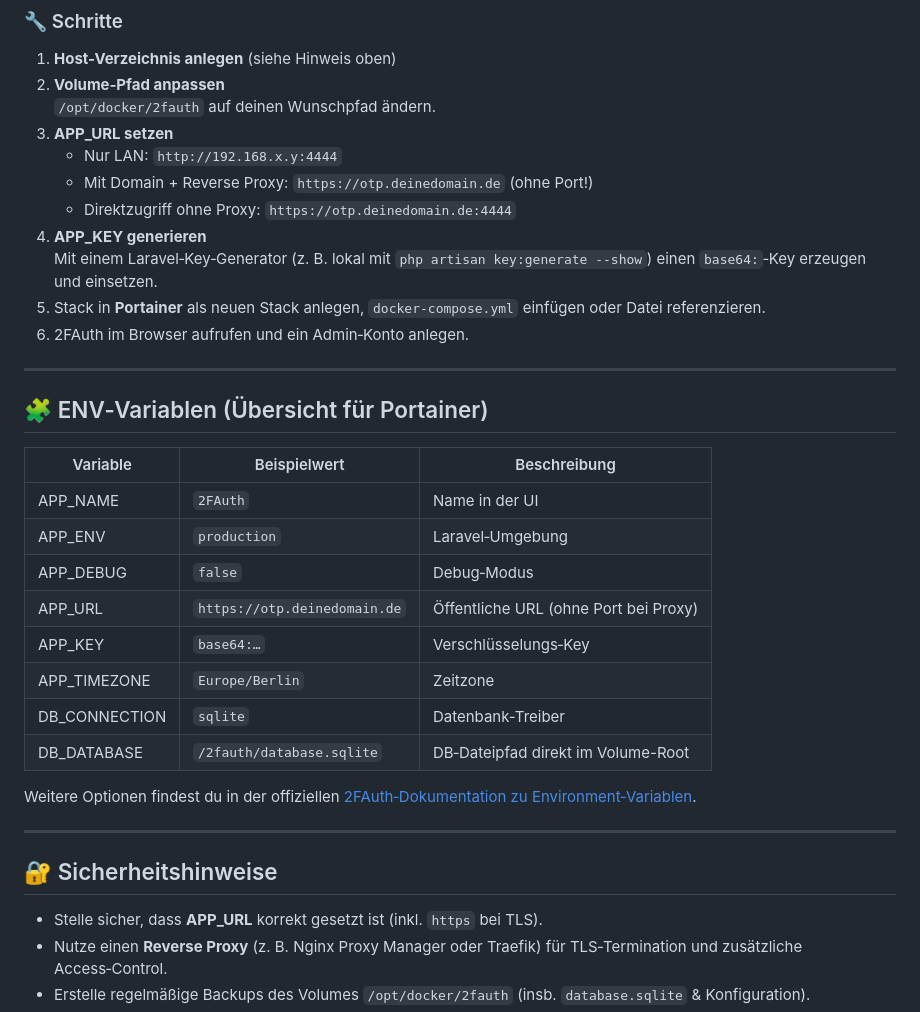
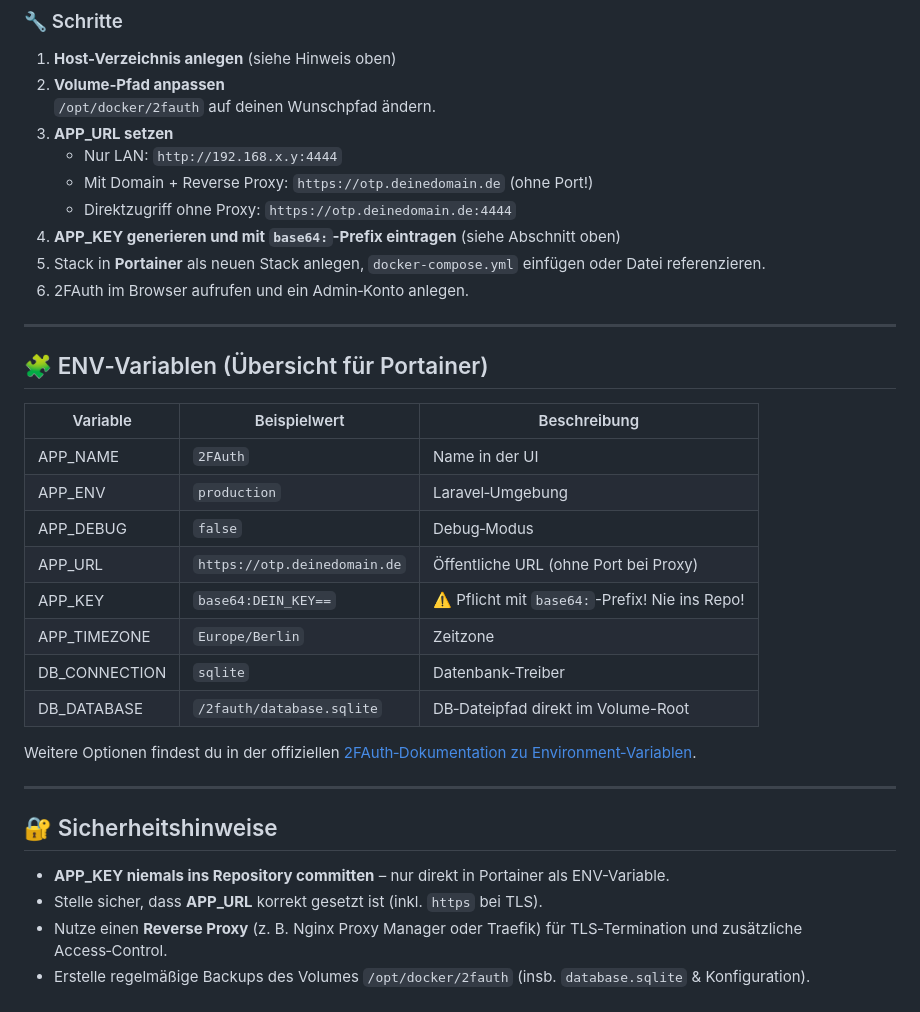
Before and after one commit to jbkunama1/hAI.OTPatHome, a Markdown page: README.md, the part around one of its changes. Rendered like a GitHub page.

```diff
--- a/README.md
+++ b/README.md
@@ -106,8 +137,7 @@ services:
    - Nur LAN: `http://192.168.x.y:4444`
    - Mit Domain + Reverse Proxy: `https://otp.deinedomain.de` (ohne Port!)
    - Direktzugriff ohne Proxy: `https://otp.deinedomain.de:4444`
-4. **APP_KEY generieren**
-   Mit einem Laravel‑Key‑Generator (z. B. lokal mit `php artisan key:generate --show`) einen `base64:`‑Key erzeugen und einsetzen.
+4. **APP_KEY generieren und mit `base64:`-Prefix eintragen** (siehe Abschnitt oben)
 5. Stack in **Portainer** als neuen Stack anlegen, `docker-compose.yml` einfügen oder Datei referenzieren.
 6. 2FAuth im Browser aufrufen und ein Admin‑Konto anlegen.
 
@@ -115,16 +145,16 @@ services:
 
 ## 🧩 ENV‑Variablen (Übersicht für Portainer)
 
-| Variable        | Beispielwert                          | Beschreibung                          |
-|-----------------|---------------------------------------|---------------------------------------|
-| APP_NAME        | `2FAuth`                              | Name in der UI                        |
-| APP_ENV         | `production`                          | Laravel‑Umgebung                      |
-| APP_DEBUG       | `false`                               | Debug‑Modus                           |
-| APP_URL         | `https://otp.deinedomain.de`          | Öffentliche URL (ohne Port bei Proxy) |
-| APP_KEY         | `base64:…`                            | Verschlüsselungs‑Key                  |
-| APP_TIMEZONE    | `Europe/Berlin`                       | Zeitzone                              |
-| DB_CONNECTION   | `sqlite`                              | Datenbank‑Treiber                     |
-| DB_DATABASE     | `/2fauth/database.sqlite`             | DB‑Dateipfad direkt im Volume-Root    |
+| Variable        | Beispielwert                          | Beschreibung                                        |
+|-----------------|---------------------------------------|-----------------------------------------------------|
+| APP_NAME        | `2FAuth`                              | Name in der UI                                      |
+| APP_ENV         | `production`                          | Laravel‑Umgebung                                    |
+| APP_DEBUG       | `false`                               | Debug‑Modus                                         |
+| APP_URL         | `https://otp.deinedomain.de`          | Öffentliche URL (ohne Port bei Proxy)               |
+| APP_KEY         | `base64:DEIN_KEY==`                   | ⚠️ Pflicht mit `base64:`-Prefix! Nie ins Repo!      |
+| APP_TIMEZONE    | `Europe/Berlin`                       | Zeitzone                                            |
+| DB_CONNECTION   | `sqlite`                              | Datenbank‑Treiber                                   |
+| DB_DATABASE     | `/2fauth/database.sqlite`             | DB‑Dateipfad direkt im Volume-Root                  |
 
 Weitere Optionen findest du in der offiziellen [2FAuth‑Dokumentation zu Environment‑Variablen](https://docs.2fauth.app/getting-started/config/).
 
@@ -132,6 +162,7 @@ Weitere Optionen findest du in der offiziellen [2FAuth‑Dokumentation zu Enviro
 
 ## 🔐 Sicherheitshinweise
 
+- **APP_KEY niemals ins Repository committen** – nur direkt in Portainer als ENV-Variable.
 - Stelle sicher, dass **APP_URL** korrekt gesetzt ist (inkl. `https` bei TLS).
 - Nutze einen **Reverse Proxy** (z. B. Nginx Proxy Manager oder Traefik) für TLS‑Termination und zusätzliche Access‑Control.
 - Erstelle regelmäßige Backups des Volumes `/opt/docker/2fauth` (insb. `database.sqlite` & Konfiguration).
```
Also changed, not shown: other parts of README.md (+32 -1 lines).
